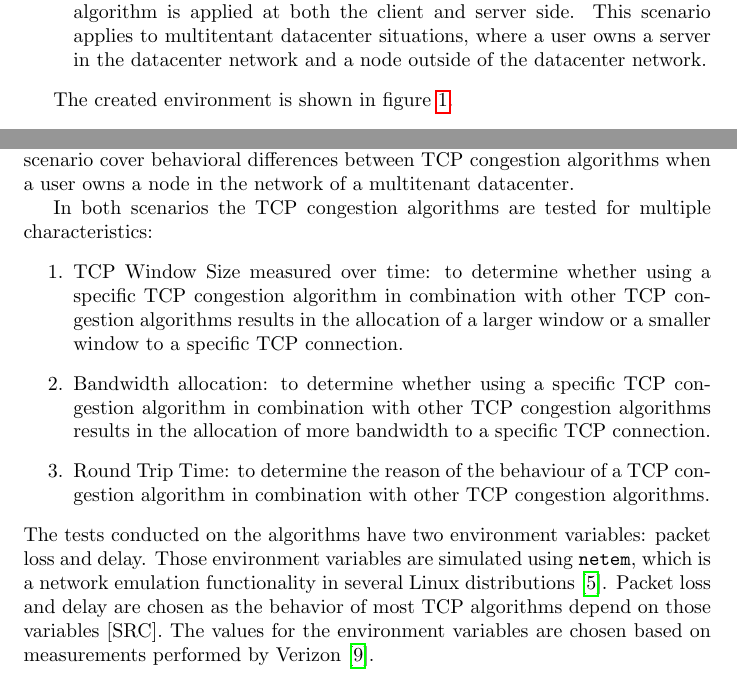
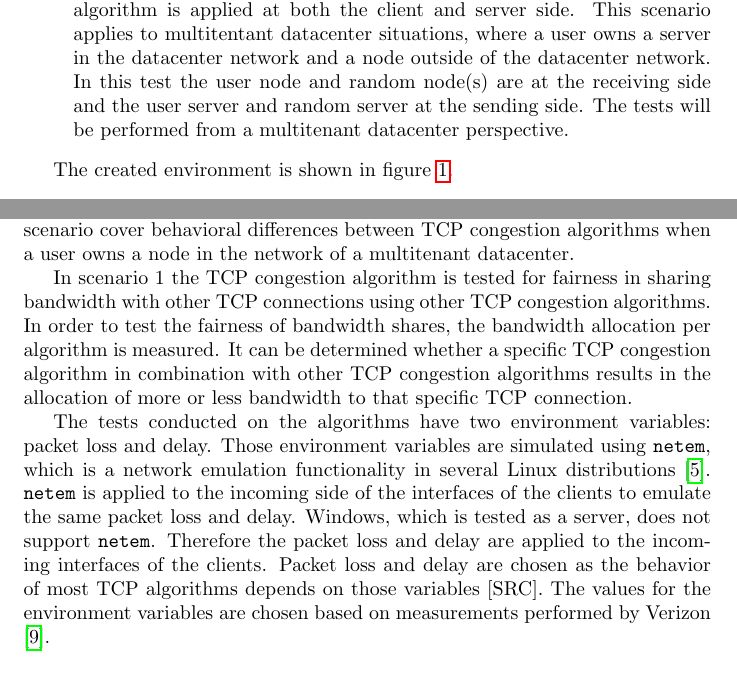
Before and after one commit to lgommans/lsproj, a LaTeX document (paper/paper.tex): two parts of pages 2 and 3 of 8, joined at a grey line, cut so that both start at the same text. Compiled offline with pdfLaTeX.

Commit message:
Updated methods

```diff
--- a/paper/paper.tex
+++ b/paper/paper.tex
@@ -77,7 +77,7 @@ During this research a performance test of various TCP congestion algorithms wil
 	\subsection{Comparing Performance}
 	One scenario will be used to compare the performance of the TCP congestion algorithms:
 	\begin{enumerate}
-		\item The user owns multiple endpoints in the network. In this case a congestion algorithm is applied at both the client and server side. This scenario applies to multitentant datacenter situations, where a user owns a server in the datacenter network and a node outside of the datacenter network.
+		\item The user owns multiple endpoints in the network. In this case a congestion algorithm is applied at both the client and server side. This scenario applies to multitentant datacenter situations, where a user owns a server in the datacenter network and a node outside of the datacenter network. In this test the user node and random node(s) are at the receiving side and the user server and random server at the sending side. The tests will be performed from a multitenant datacenter perspective.
 	\end{enumerate}
 
 	The created environment is shown in figure \ref{fig:setup1}.
@@ -91,13 +91,12 @@ During this research a performance test of various TCP congestion algorithms wil
 
 	In scenario 1 the user server uses the same algorithm as the user node and the random server uses the same algorithm as the random node. Tests in this scenario cover behavioral differences between TCP congestion algorithms when a user owns a node in the network of a multitenant datacenter.
 
-	In both scenarios the TCP congestion algorithms are tested for multiple characteristics:
-	\begin{enumerate}
-		\item TCP Window Size measured over time: to determine whether using a specific TCP congestion algorithm in combination with other TCP congestion algorithms results in the allocation of a larger window or a smaller window to a specific TCP connection.
-		\item Bandwidth allocation: to determine whether using a specific TCP congestion algorithm in combination with other TCP congestion algorithms results in the allocation of more bandwidth to a specific TCP connection.
-		\item Round Trip Time: to determine the reason of the behaviour of a TCP congestion algorithm in combination with other TCP congestion algorithms.
-	\end{enumerate}
-The tests conducted on the algorithms have two environment variables: packet loss and delay. Those environment variables are simulated using \texttt{netem}, which is a network emulation functionality in several Linux distributions \cite{linux-netem}. Packet loss and delay are chosen as the behavior of most TCP algorithms depend on those variables [SRC]. The values for the environment variables are chosen based on measurements performed by Verizon \cite{verizon-latency}.
+	In scenario 1 the TCP congestion algorithm is tested for fairness in sharing bandwidth with other TCP connections using other TCP congestion algorithms. In order to test the fairness of bandwidth shares, the bandwidth allocation per algorithm is measured. It can be determined whether a specific TCP congestion algorithm in combination with other TCP congestion algorithms results in the allocation of more or less bandwidth to that specific TCP connection.
+
+The tests conducted on the algorithms have two environment variables: packet loss and delay. Those environment variables are simulated using \texttt{netem}, which is a network emulation functionality in several Linux distributions \cite{linux-netem}. \texttt{netem} is applied to the incoming side of the interfaces of the clients to emulate the same packet loss and delay. Windows, which is tested as a server, does not support \texttt{netem}. Therefore the packet loss and delay are applied to the incoming interfaces of the clients. Packet loss and delay are chosen as the behavior of most TCP algorithms depends on those variables [SRC]. The values for the environment variables are chosen based on measurements performed by Verizon \cite{verizon-latency}.
+
+%\item TCP Window Size measured over time: to determine whether using a specific TCP congestion algorithm in combination with other TCP congestion algorithms results in the allocation of a larger window or a smaller window to a specific TCP connection.
+% \item Round Trip Time: to determine the reason of the behaviour of a TCP congestion algorithm in combination with other TCP congestion algorithms.
 
 		\subsubsection{Determining the Packet loss and Delay}
 		The dataset of Verizon \cite{verizon-latency} is used to calculate the packet loss and delay used in this research. The dataset includes global information and shows averages per month over the year 2017. The packet loss is calculated by taking the average of the Verizon Business Packet Delivery Statistics for Country Specific Metrics for each country. Those averages were inverted by subtracting the packet delivery percentage from 100, to show the actual packet loss in percentages and not the packet delivery. Based on the ascending sorted values a bar chart was created. This bar chart is shown in figure \ref{fig:packet-loss-chart}
```
Also changed, not shown: paper/paper.tex (3 more changed lines).
